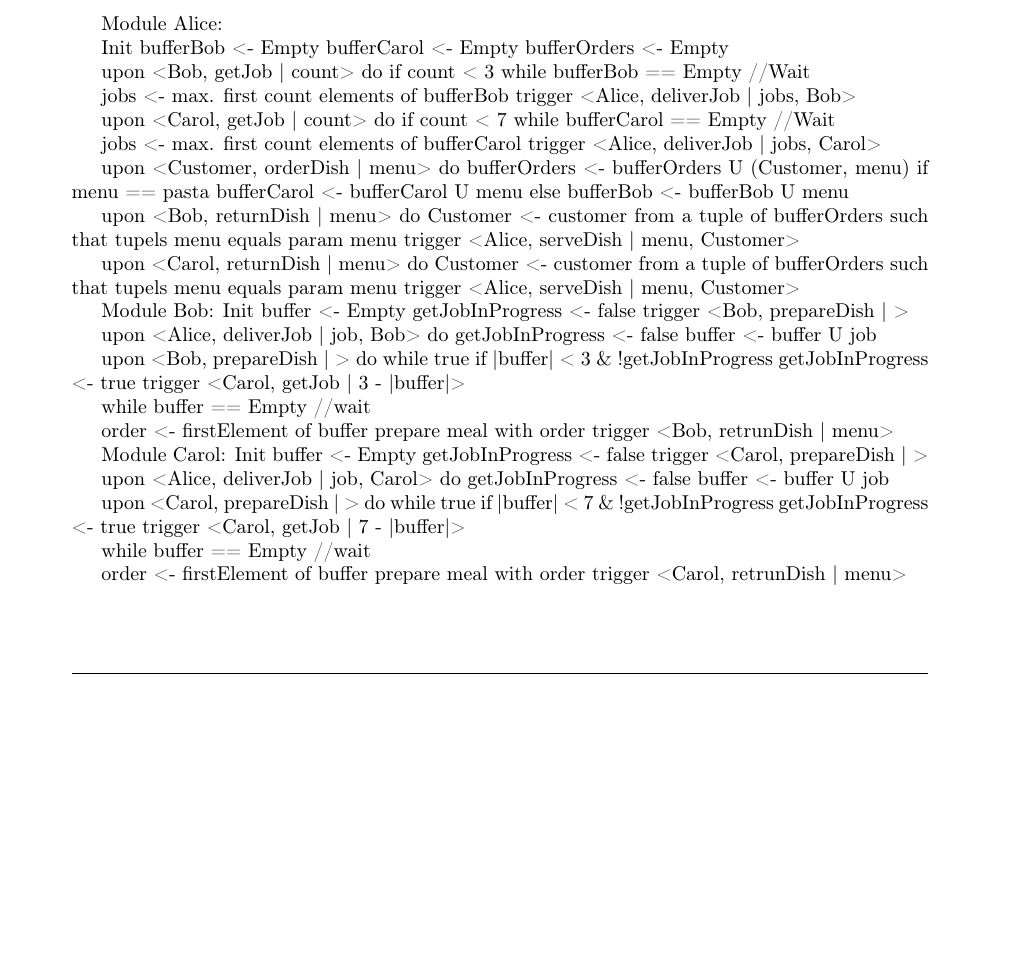
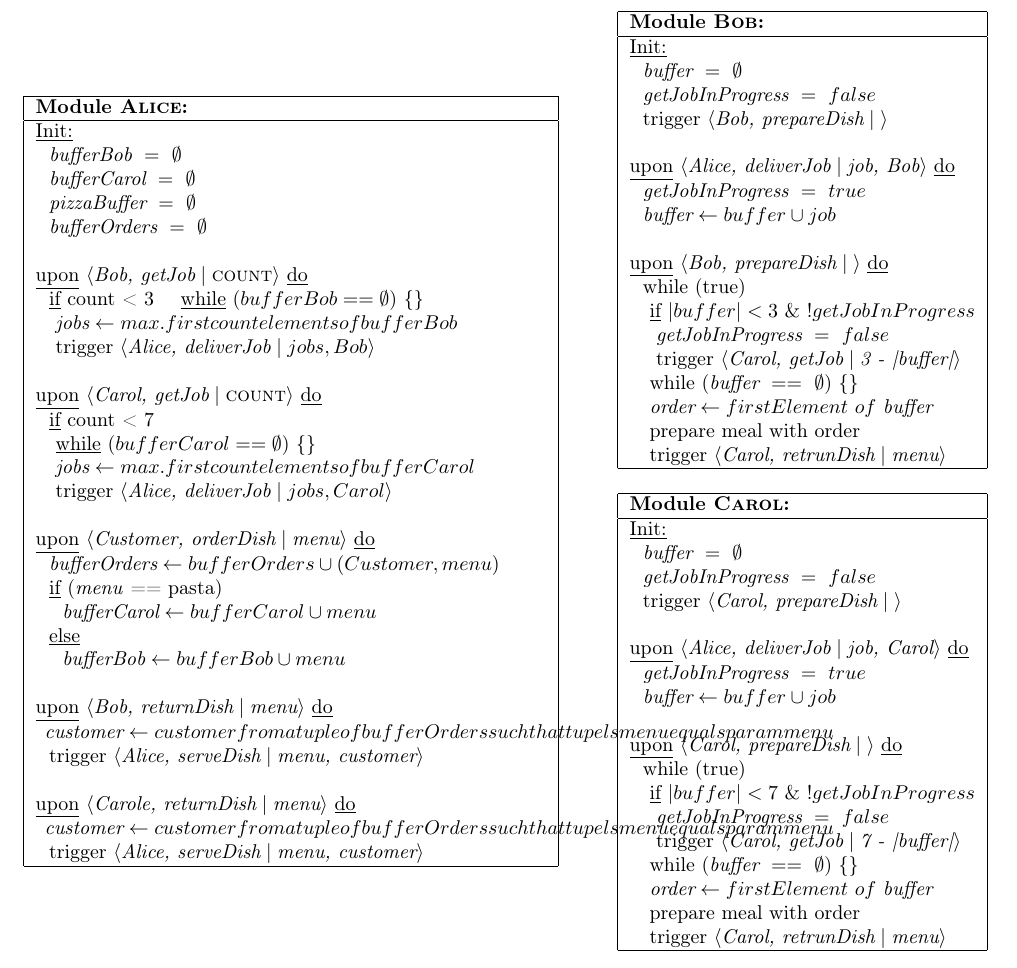
Before and after one commit to pascalgerig/distributed_algorithms, a LaTeX problem sheet (exercise/02.tex): part of page 1 of 3 before the commit and part of page 2 of 4 after it, cut so that both start at the same text, the shorter picture padded with empty space. Compiled offline with pdfLaTeX.

Commit message:
finish ex 2 texfile except for nice design

```diff
--- a/exercise/02.tex
+++ b/exercise/02.tex
@@ -52,95 +52,103 @@
             \item every customer gets each order exactly once
         \end{enumerate}
 
-        Module Alice:
 
-Init
-  bufferBob <- Empty
-  bufferCarol <- Empty
-  bufferOrders <- Empty
-
-upon <Bob, getJob | count> do
-  if count < 3
-    while bufferBob == Empty
-      //Wait
-
-    jobs <- max. first count elements of bufferBob
-    trigger <Alice, deliverJob | jobs, Bob>
-
-upon <Carol, getJob | count> do
-  if count < 7
-    while bufferCarol == Empty
-      //Wait
-
-    jobs <- max. first count elements of bufferCarol
-    trigger <Alice, deliverJob | jobs, Carol>
-
-upon <Customer, orderDish | menu> do
-  bufferOrders <- bufferOrders U (Customer, menu)
-  if menu == pasta
-    bufferCarol <- bufferCarol U menu
-  else
-    bufferBob <- bufferBob U menu
-
-upon <Bob, returnDish | menu> do
-  Customer <- customer from a tuple of bufferOrders such that tupels menu equals param menu
-  trigger <Alice, serveDish | menu, Customer>
-
-upon <Carol, returnDish | menu> do
-  Customer <- customer from a tuple of bufferOrders such that tupels menu equals param menu
-  trigger <Alice, serveDish | menu, Customer>
-
-
-
-Module Bob:
-Init
-  buffer <- Empty
-  getJobInProgress <- false
-  trigger <Bob, prepareDish | >
-
-upon <Alice, deliverJob | job, Bob> do
-  getJobInProgress <- false
-  buffer <- buffer U job
-
-upon <Bob, prepareDish | > do
-  while true
-    if |buffer| < 3 \& !getJobInProgress
-      getJobInProgress <- true
-      trigger <Carol, getJob | 3 - |buffer|>
-
-    while buffer == Empty
-      //wait
-
-    order <- firstElement of buffer
-    prepare meal with order
-    trigger <Bob, retrunDish | menu>
-
-
-
-
-Module Carol:
-Init
-  buffer <- Empty
-  getJobInProgress <- false
-  trigger <Carol, prepareDish | >
-
-
-upon <Alice, deliverJob | job, Carol> do
-  getJobInProgress <- false
-  buffer <- buffer U job
-
-upon <Carol, prepareDish | > do
-  while true
-    if |buffer| < 7 \& !getJobInProgress
-      getJobInProgress <- true
-      trigger <Carol, getJob | 7 - |buffer|>
-
-    while buffer == Empty
-      //wait
-
-    order <- firstElement of buffer
-    prepare meal with order
-    trigger <Carol, retrunDish | menu>
+        \begin{adjustwidth}{-3em}{}
+          \begin{tabular}{lllll}
+            \begin{tabular}{|p{9cm}|}
+              \hline
+              \textbf{Module \textsc{Alice}:} \\
+              \hline
+              \underline{Init:} \\
+              \ \ $\textit{bufferBob} \ = \ \emptyset$ \\
+              \ \ $\textit{bufferCarol} \ = \ \emptyset$ \\
+              \ \ $\textit{pizzaBuffer} \ = \ \emptyset$ \\
+              \ \ $\textit{bufferOrders} \ = \ \emptyset$ \\
+              \\
+              \underline{upon} $\langle \textit{Bob, getJob} \mid \textsc{count} \rangle$ \underline{do}\\
+              \ \ \underline{if} count < 3
+              \ \ \ \underline{while} ($bufferBob == \emptyset$) \{\} \\
+              \ \ \ $\textit{jobs} \leftarrow max. first count elements of bufferBob$ \\
+              \ \ \ trigger $\langle \textit{Alice, deliverJob} \mid jobs, Bob \rangle$ \\
+              \\
+              \underline{upon} $\langle \textit{Carol, getJob} \mid \textsc{count} \rangle$ \underline{do}\\
+              \ \ \underline{if} count < 7 \\
+              \ \ \ \underline{while} ($bufferCarol == \emptyset$) \{\} \\
+              \ \ \ $\textit{jobs} \leftarrow max. first count elements of bufferCarol$ \\
+              \ \ \ trigger $\langle \textit{Alice, deliverJob} \mid jobs, Carol \rangle$ \\
+              \\
+              \underline{upon} $\langle \textit{Customer, orderDish} \mid \textit{menu} \rangle$ \underline{do} \\
+              \ \ $\textit{bufferOrders} \leftarrow bufferOrders \cup (Customer, menu)$ \\
+              \ \ \underline{if} (\textit{menu} == pasta) \\
+              \ \ \ \ $\textit{bufferCarol} \leftarrow bufferCarol \cup menu$ \\
+              \ \ \underline{else} \\
+              \ \ \ \ $\textit{bufferBob} \leftarrow bufferBob \cup menu$ \\
+              \\
+              \underline{upon} $\langle \textit{Bob, returnDish} \mid \textit{menu} \rangle$ \underline{do} \\
+              \ \ $\textit{customer} \leftarrow customer from a tuple of bufferOrders such that tupels menu equals param menu$ \\
+              \ \ trigger $\langle \textit{Alice, serveDish} \mid \textit{menu, customer} \rangle$ \\
+              \\
+              \underline{upon} $\langle \textit{Carole, returnDish} \mid \textit{menu} \rangle$ \underline{do} \\
+              \ \ $\textit{customer} \leftarrow customer from a tuple of bufferOrders such that tupels menu equals param menu$ \\
+              \ \ trigger $\langle \textit{Alice, serveDish} \mid \textit{menu, customer} \rangle$ \\
+              \hline
+            \end{tabular}
+            &
+            &
+            \begin{tabular}{l}
+              \begin{tabular}{|l|}
+                \hline
+                \textbf{Module \textsc{Bob}:} \\
+                \hline
+                \underline{Init:} \\
+                \ \ $\textit{buffer} \ = \ \emptyset$ \\
+                \ \ $\textit{getJobInProgress} \ = \ false$ \\
+                \ \ trigger $\langle \textit{Bob, prepareDish} \mid \textit{} \rangle$ \\
+                \\
+                \underline{upon} $\langle \textit{Alice, deliverJob} \mid \textit{job, Bob} \rangle$ \underline{do} \\
+                \ \ $\textit{getJobInProgress} \ = \ true$ \\
+                \ \ $\textit{buffer} \leftarrow buffer \cup job$ \\
+                \\
+                \underline{upon} $\langle \textit{Bob, prepareDish} \mid \textit{} \rangle$ \underline{do} \\
+                \ \ while (true) \\
+                \ \ \ \underline{if} $|buffer| < 3 \ \& \ !getJobInProgress$ \\
+                \ \ \ \ $\textit{getJobInProgress} \ = \ false$ \\
+                \ \ \ \ trigger $\langle \textit{Carol, getJob} \mid \textit{3 - |buffer|} \rangle$ \\
+                \ \ \ while ($\textit{buffer} \ == \ \emptyset$) \{\} \\
+                \ \ \ $\textit{order} \leftarrow firstElement \ of \ \textit{buffer}$\\
+                \ \ \ prepare meal with order\\
+                \ \ \ trigger $\langle \textit{Carol, retrunDish} \mid \textit{menu} \rangle$ \\
+                \hline
+              \end{tabular}
+              \\
+              \\
+              \begin{tabular}{|l|}
+                \hline
+                \textbf{Module \textsc{Carol}:} \\
+                \hline
+                \underline{Init:} \\
+                \ \ $\textit{buffer} \ = \ \emptyset$ \\
+                \ \ $\textit{getJobInProgress} \ = \ false$ \\
+                \ \ trigger $\langle \textit{Carol, prepareDish} \mid \textit{} \rangle$ \\
+                \\
+                \underline{upon} $\langle \textit{Alice, deliverJob} \mid \textit{job, Carol} \rangle$ \underline{do} \\
+                \ \ $\textit{getJobInProgress} \ = \ true$ \\
+                \ \ $\textit{buffer} \leftarrow buffer \cup job$ \\
+                \\
+                \underline{upon} $\langle \textit{Carol, prepareDish} \mid \textit{} \rangle$ \underline{do} \\
+                \ \ while (true) \\
+                \ \ \ \underline{if} $|buffer| < 7 \ \& \ !getJobInProgress$ \\
+                \ \ \ \ $\textit{getJobInProgress} \ = \ false$ \\
+                \ \ \ \ trigger $\langle \textit{Carol, getJob} \mid \textit{7 - |buffer|} \rangle$ \\
+                \ \ \ while ($\textit{buffer} \ == \ \emptyset$) \{\} \\
+                \ \ \ $\textit{order} \leftarrow firstElement \ of \ \textit{buffer}$\\
+                \ \ \ prepare meal with order\\
+                \ \ \ trigger $\langle \textit{Carol, retrunDish} \mid \textit{menu} \rangle$ \\
+                \hline
+              \end{tabular}
+            \end{tabular}
+          \end{tabular}
+        \end{adjustwidth}
 
 
 	\newpage
```
